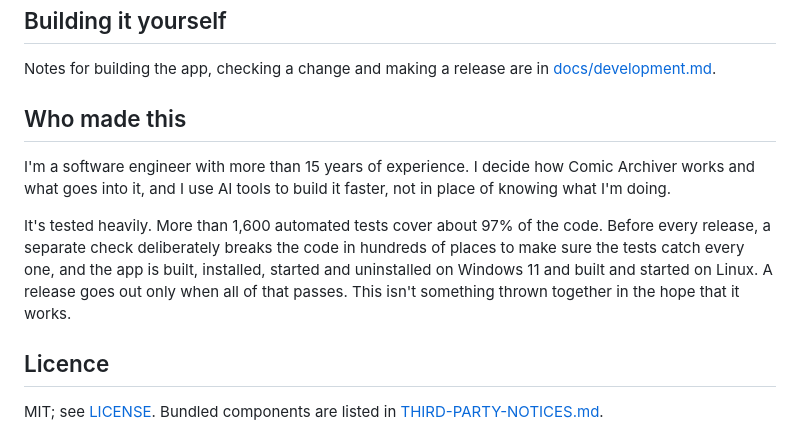
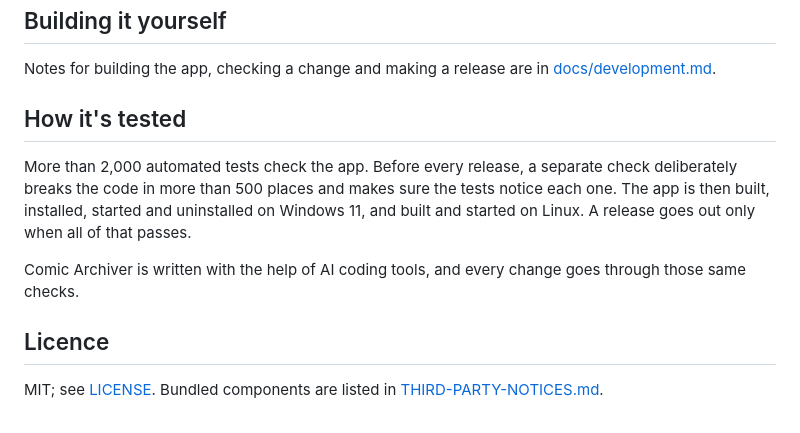
Before and after one commit to bcrute/comic-archiver, a Markdown page: README.md, the part around the change. Drawn GitHub-style.

Commit message:
Replace the README's "Who made this" with how the app is tested
The section read as a résumé. It now says what is checked before a release,
with current counts, and plainly that AI coding tools help write the app.

Co-Authored-By: Claude Opus 5.5 <noreply@anthropic.com>

```diff
--- a/README.md
+++ b/README.md
@@ -96,15 +96,13 @@ tools, and if you already read in one of them, keep using it. Comic Archiver is
 Notes for building the app, checking a change and making a release are in
 [docs/development.md](docs/development.md).
 
-## Who made this
+## How it's tested
 
-I'm a software engineer with more than 15 years of experience. I decide how Comic Archiver works and what goes into
-it, and I use AI tools to build it faster, not in place of knowing what I'm doing.
+More than 2,000 automated tests check the app. Before every release, a separate check deliberately breaks the code
+in more than 500 places and makes sure the tests notice each one. The app is then built, installed, started and
+uninstalled on Windows 11, and built and started on Linux. A release goes out only when all of that passes.
 
-It's tested heavily. More than 1,600 automated tests cover about 97% of the code. Before every release, a separate
-check deliberately breaks the code in hundreds of places to make sure the tests catch every one, and the app is
-built, installed, started and uninstalled on Windows 11 and built and started on Linux. A release goes out only when
-all of that passes. This isn't something thrown together in the hope that it works.
+Comic Archiver is written with the help of AI coding tools, and every change goes through those same checks.
 
 ## Licence
 
```
